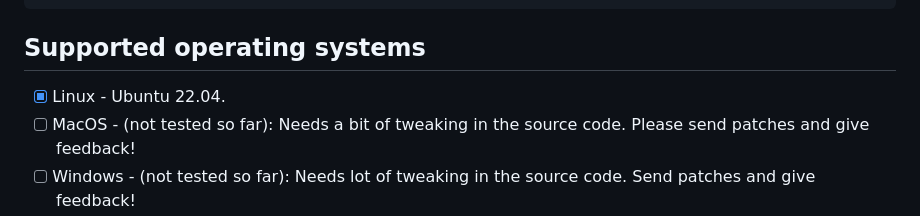
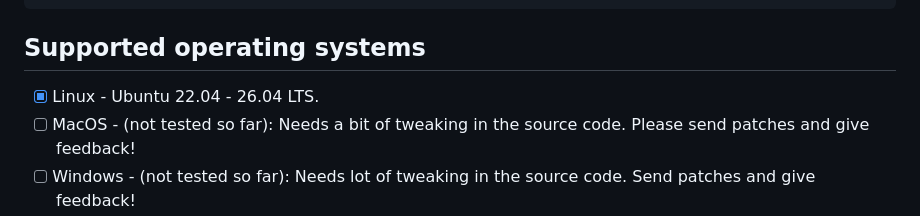
Before and after one commit to koppi/nanonoise, a Markdown page: README.md, the part around the change. Drawn GitHub-style.

Commit message:
Fixes for Ubuntu 26.04 LTS

```diff
--- a/README.md
+++ b/README.md
@@ -68,7 +68,7 @@ nanonoise &
 
 ## Supported operating systems
 
-- [x] Linux - Ubuntu 22.04.
+- [x] Linux - Ubuntu 22.04 - 26.04 LTS.
 - [ ] MacOS - (not tested so far):
    Needs a bit of tweaking in the source code.
    Please send patches and give feedback!
```
